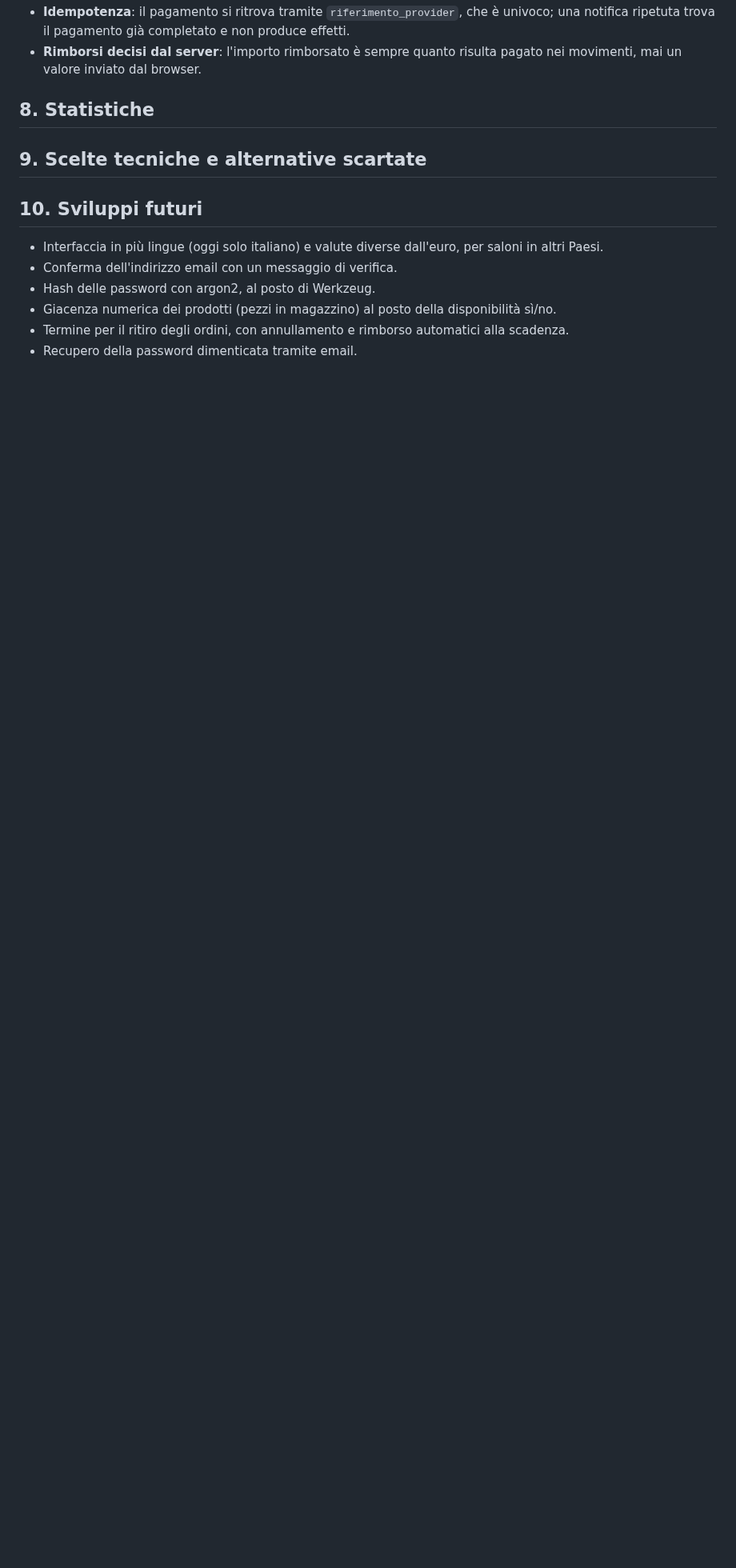
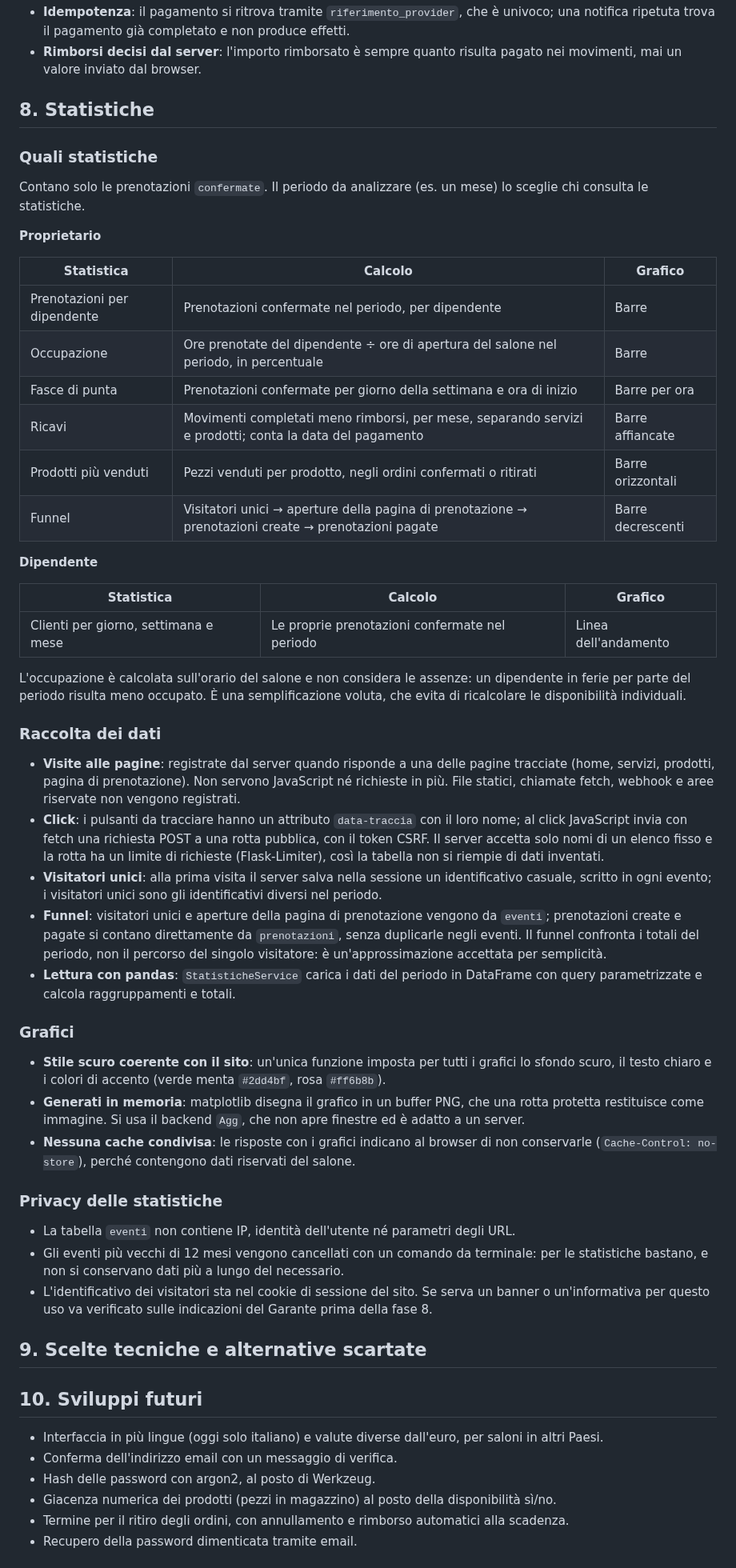
Before and after one commit to IvanRussoL/barber-booking, a Markdown page: docs/PROGETTAZIONE.md, the part around one of its changes. Shown at 80% size. Drawn GitHub-style; blank space fills up the shorter version.

Commit message:
docs: statistiche, raccolta dei dati e grafici (sezione 8)

```diff
--- a/docs/PROGETTAZIONE.md
+++ b/docs/PROGETTAZIONE.md
@@ -459,6 +459,49 @@ Il controllo avviene sempre sul server e su due livelli; nascondere link o pulsa
 
 ## 8. Statistiche
 
+### Quali statistiche
+
+Contano solo le prenotazioni `confermate`. Il periodo da analizzare (es. un mese) lo sceglie chi consulta le statistiche.
+
+**Proprietario**
+
+| Statistica | Calcolo | Grafico |
+|---|---|---|
+| Prenotazioni per dipendente | Prenotazioni confermate nel periodo, per dipendente | Barre |
+| Occupazione | Ore prenotate del dipendente ÷ ore di apertura del salone nel periodo, in percentuale | Barre |
+| Fasce di punta | Prenotazioni confermate per giorno della settimana e ora di inizio | Barre per ora |
+| Ricavi | Movimenti completati meno rimborsi, per mese, separando servizi e prodotti; conta la data del pagamento | Barre affiancate |
+| Prodotti più venduti | Pezzi venduti per prodotto, negli ordini confermati o ritirati | Barre orizzontali |
+| Funnel | Visitatori unici → aperture della pagina di prenotazione → prenotazioni create → prenotazioni pagate | Barre decrescenti |
+
+**Dipendente**
+
+| Statistica | Calcolo | Grafico |
+|---|---|---|
+| Clienti per giorno, settimana e mese | Le proprie prenotazioni confermate nel periodo | Linea dell'andamento |
+
+L'occupazione è calcolata sull'orario del salone e non considera le assenze: un dipendente in ferie per parte del periodo risulta meno occupato. È una semplificazione voluta, che evita di ricalcolare le disponibilità individuali.
+
+### Raccolta dei dati
+
+- **Visite alle pagine**: registrate dal server quando risponde a una delle pagine tracciate (home, servizi, prodotti, pagina di prenotazione). Non servono JavaScript né richieste in più. File statici, chiamate fetch, webhook e aree riservate non vengono registrati.
+- **Click**: i pulsanti da tracciare hanno un attributo `data-traccia` con il loro nome; al click JavaScript invia con fetch una richiesta POST a una rotta pubblica, con il token CSRF. Il server accetta solo nomi di un elenco fisso e la rotta ha un limite di richieste (Flask-Limiter), così la tabella non si riempie di dati inventati.
+- **Visitatori unici**: alla prima visita il server salva nella sessione un identificativo casuale, scritto in ogni evento; i visitatori unici sono gli identificativi diversi nel periodo.
+- **Funnel**: visitatori unici e aperture della pagina di prenotazione vengono da `eventi`; prenotazioni create e pagate si contano direttamente da `prenotazioni`, senza duplicarle negli eventi. Il funnel confronta i totali del periodo, non il percorso del singolo visitatore: è un'approssimazione accettata per semplicità.
+- **Lettura con pandas**: `StatisticheService` carica i dati del periodo in DataFrame con query parametrizzate e calcola raggruppamenti e totali.
+
+### Grafici
+
+- **Stile scuro coerente con il sito**: un'unica funzione imposta per tutti i grafici lo sfondo scuro, il testo chiaro e i colori di accento (verde menta `#2dd4bf`, rosa `#ff6b8b`).
+- **Generati in memoria**: matplotlib disegna il grafico in un buffer PNG, che una rotta protetta restituisce come immagine. Si usa il backend `Agg`, che non apre finestre ed è adatto a un server.
+- **Nessuna cache condivisa**: le risposte con i grafici indicano al browser di non conservarle (`Cache-Control: no-store`), perché contengono dati riservati del salone.
+
+### Privacy delle statistiche
+
+- La tabella `eventi` non contiene IP, identità dell'utente né parametri degli URL.
+- Gli eventi più vecchi di 12 mesi vengono cancellati con un comando da terminale: per le statistiche bastano, e non si conservano dati più a lungo del necessario.
+- L'identificativo dei visitatori sta nel cookie di sessione del sito. Se serva un banner o un'informativa per questo uso va verificato sulle indicazioni del Garante prima della fase 8.
+
 ## 9. Scelte tecniche e alternative scartate
 
 ## 10. Sviluppi futuri
```
Also changed, not shown: other parts of docs/PROGETTAZIONE.md (+2 -2 lines), DEVLOG.md (+10 -0 lines).
